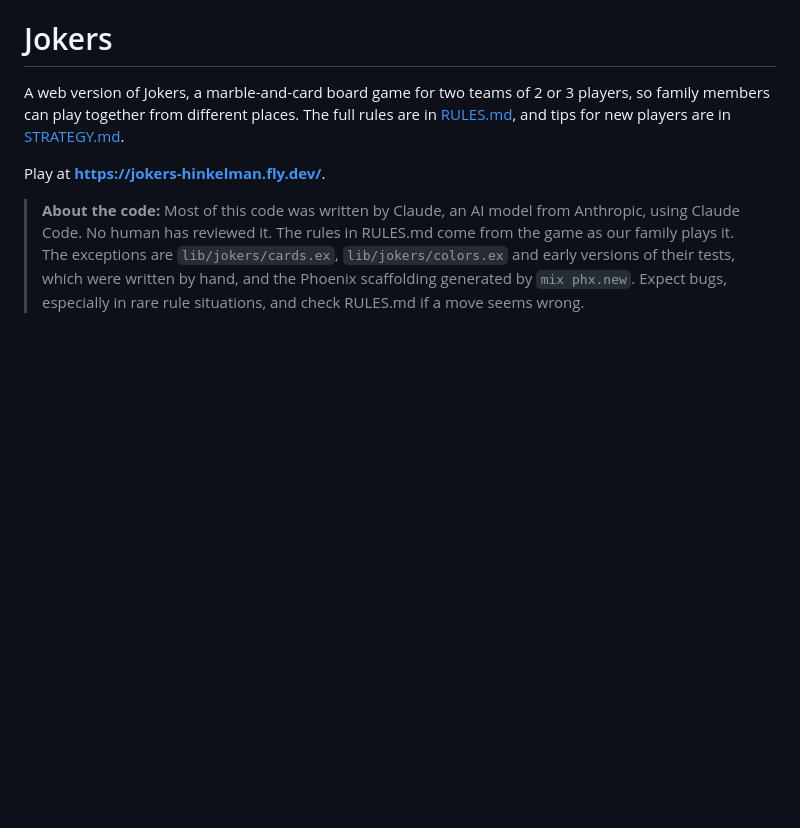
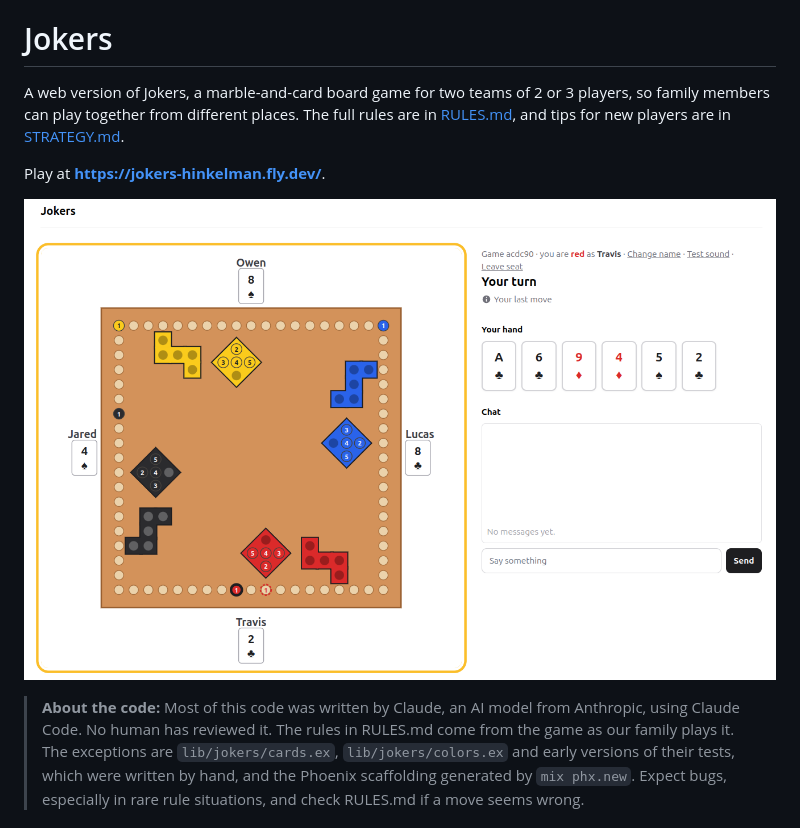
Before and after one commit to hinkelman/jokers, a Markdown page: README.md, the part around the change. Drawn GitHub-style; pictures changed too: docs/screenshot.png (added); blank space fills up the shorter version.

Commit message:
Add a screenshot of a game to the README
Co-Authored-By: Claude Opus 5.5 <noreply@anthropic.com>

```diff
--- a/README.md
+++ b/README.md
@@ -5,6 +5,8 @@ family members can play together from different places. The full rules are in
 [RULES.md](RULES.md), and tips for new players are in [STRATEGY.md](STRATEGY.md).
 
 Play at **https://jokers-hinkelman.fly.dev/**.
+
+![A 4-player game in progress, seen from the red seat: the board on the left, your hand and the chat on the right](docs/screenshot.png)
 
 > **About the code:** Most of this code was written by Claude, an AI model from Anthropic, using
 > Claude Code. No human has reviewed it. The rules in RULES.md come from the game as our family
```
